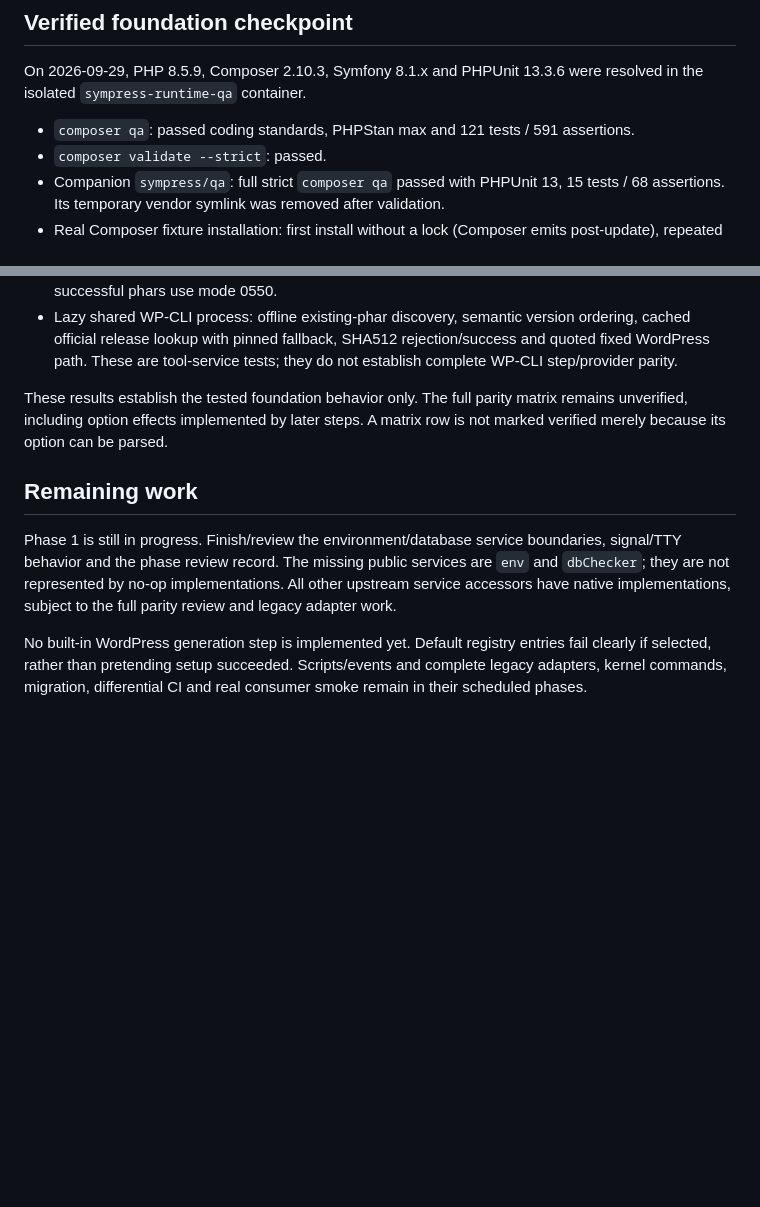
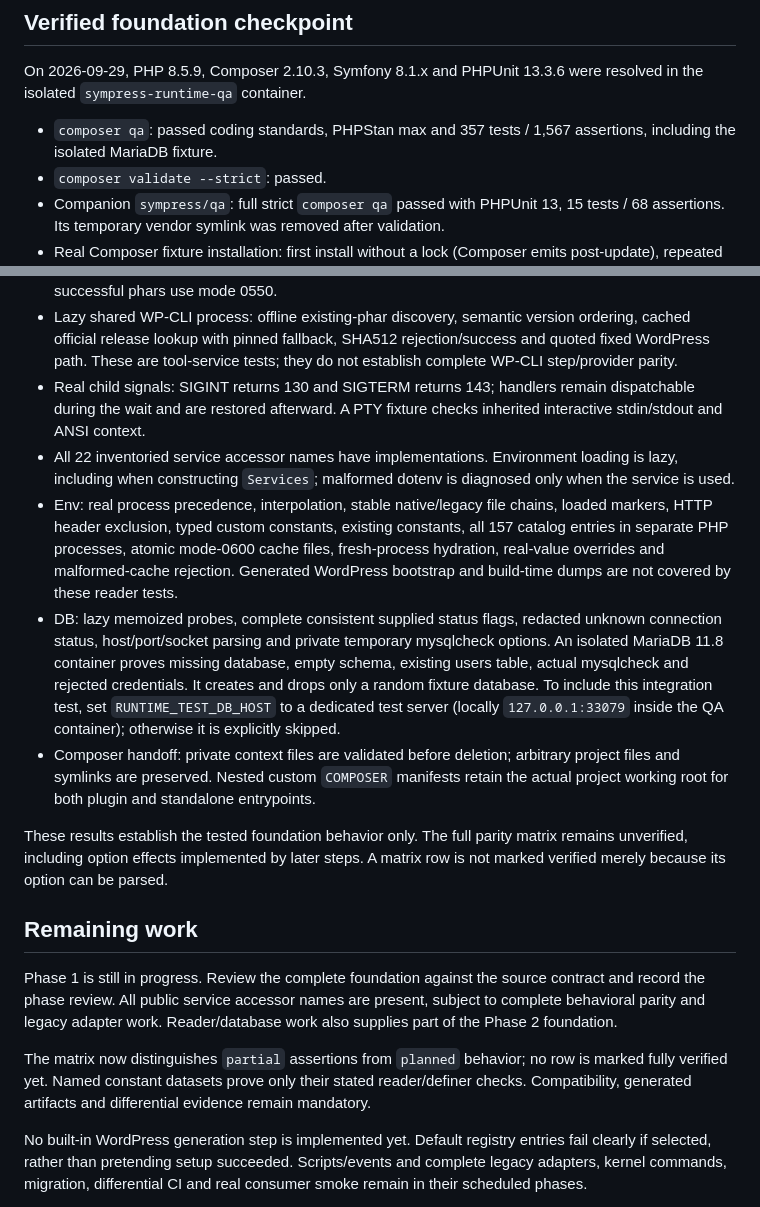
Before and after one commit to SymPress/runtime, a Markdown page: docs/phase1-progress.md, 2 parts joined by grey strips. GitHub-like rendering; blank space fills up the shorter version.

Commit message:
docs: record tested foundation and outstanding parity acceptance

```diff
--- a/docs/phase1-progress.md
+++ b/docs/phase1-progress.md
@@ -10,7 +10,7 @@ The shared `sympress/qa` package previously restricted PHPUnit to 10/11. A minim
 
 On 2026-09-29, PHP 8.5.9, Composer 2.10.3, Symfony 8.1.x and PHPUnit 13.3.6 were resolved in the isolated `sympress-runtime-qa` container.
 
-- `composer qa`: passed coding standards, PHPStan max and 121 tests / 591 assertions.
+- `composer qa`: passed coding standards, PHPStan max and 357 tests / 1,567 assertions, including the isolated MariaDB fixture.
 - `composer validate --strict`: passed.
 - Companion `sympress/qa`: full strict `composer qa` passed with PHPUnit 13, 15 tests / 68 assertions. Its temporary vendor symlink was removed after validation.
 - Real Composer fixture installation: first install without a lock (Composer emits post-update), repeated install, no-dev, custom vendor/bin directories, command capability and standalone after no-plugins installation.
@@ -25,12 +25,19 @@ On 2026-09-29, PHP 8.5.9, Composer 2.10.3, Symfony 8.1.x and PHPUnit 13.3.6 were
 - Directory copy/move: physical path overlap checks, no following source symlink loops, target symlink protection and repeat-copy behavior.
 - PHP tool resolution: Composer package before local phar before permitted verified download; selected PHP executable, argument boundaries and inherited/custom environment are exercised with real processes. Failed downloads/checks leave existing targets intact and remove temporary files; successful phars use mode 0550.
 - Lazy shared WP-CLI process: offline existing-phar discovery, semantic version ordering, cached official release lookup with pinned fallback, SHA512 rejection/success and quoted fixed WordPress path. These are tool-service tests; they do not establish complete WP-CLI step/provider parity.
+- Real child signals: SIGINT returns 130 and SIGTERM returns 143; handlers remain dispatchable during the wait and are restored afterward. A PTY fixture checks inherited interactive stdin/stdout and ANSI context.
+- All 22 inventoried service accessor names have implementations. Environment loading is lazy, including when constructing `Services`; malformed dotenv is diagnosed only when the service is used.
+- Env: real process precedence, interpolation, stable native/legacy file chains, loaded markers, HTTP header exclusion, typed custom constants, existing constants, all 157 catalog entries in separate PHP processes, atomic mode-0600 cache files, fresh-process hydration, real-value overrides and malformed-cache rejection. Generated WordPress bootstrap and build-time dumps are not covered by these reader tests.
+- DB: lazy memoized probes, complete consistent supplied status flags, redacted unknown connection status, host/port/socket parsing and private temporary mysqlcheck options. An isolated MariaDB 11.8 container proves missing database, empty schema, existing users table, actual mysqlcheck and rejected credentials. It creates and drops only a random fixture database. To include this integration test, set `RUNTIME_TEST_DB_HOST` to a dedicated test server (locally `127.0.0.1:33079` inside the QA container); otherwise it is explicitly skipped.
+- Composer handoff: private context files are validated before deletion; arbitrary project files and symlinks are preserved. Nested custom `COMPOSER` manifests retain the actual project working root for both plugin and standalone entrypoints.
 
 These results establish the tested foundation behavior only. The full parity matrix remains unverified, including option effects implemented by later steps. A matrix row is not marked verified merely because its option can be parsed.
 
 ## Remaining work
 
-Phase 1 is still in progress. Finish/review the environment/database service boundaries, signal/TTY behavior and the phase review record. The missing public services are `env` and `dbChecker`; they are not represented by no-op implementations. All other upstream service accessors have native implementations, subject to the full parity review and legacy adapter work.
+Phase 1 is still in progress. Review the complete foundation against the source contract and record the phase review. All public service accessor names are present, subject to complete behavioral parity and legacy adapter work. Reader/database work also supplies part of the Phase 2 foundation.
+
+The matrix now distinguishes `partial` assertions from `planned` behavior; no row is marked fully verified yet. Named constant datasets prove only their stated reader/definer checks. Compatibility, generated artifacts and differential evidence remain mandatory.
 
 No built-in WordPress generation step is implemented yet. Default registry entries fail clearly if selected, rather than pretending setup succeeded. Scripts/events and complete legacy adapters, kernel commands, migration, differential CI and real consumer smoke remain in their scheduled phases.
 
```
Also changed, not shown: docs/parity.md (+254 -252 lines).
